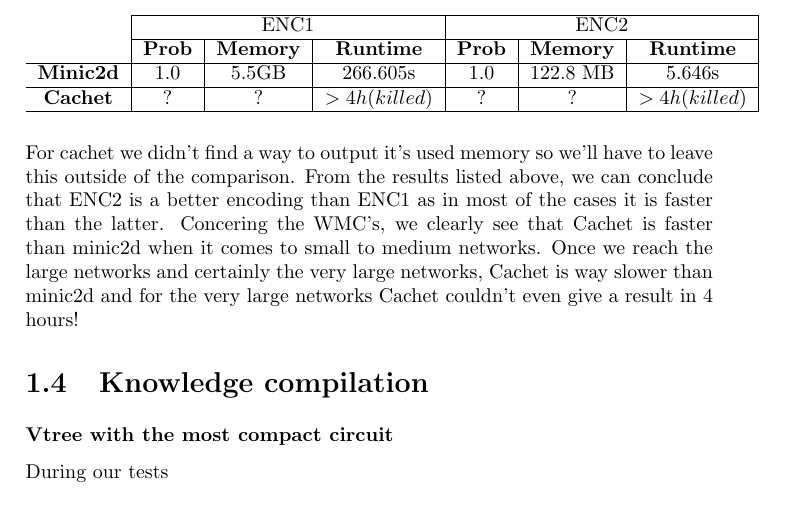
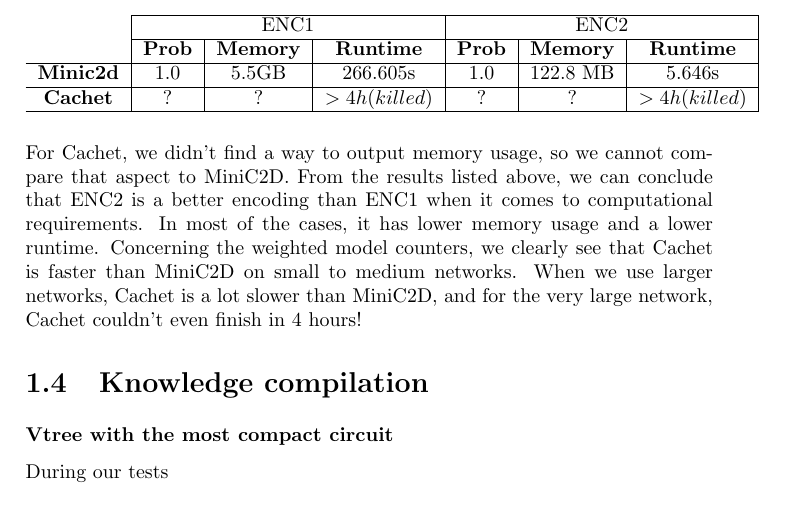
Before and after one commit to ZuoMatthew/ma2-csai-probabilistic-programming, a LaTeX document (report/report.tex, which reads report/chapter-1.tex): part of page 9 of 19, cut so that both start at the same text. Compiled offline with pdfLaTeX.

Commit message:
finished report 1.3.3

```diff
--- a/report/chapter-1.tex
+++ b/report/chapter-1.tex
@@ -367,11 +367,9 @@ We have executed the model counters with various CNFs to build an overview of co
     \end{tabular}
 \end{table}
 
-For cachet we didn't find a way to output it's used memory so we'll have to leave this outside of the comparison.
-From the results listed above, we can conclude that ENC2 is a better encoding than ENC1 as in most of the cases it is faster than the latter.
-Concering the WMC's, we clearly see that Cachet is faster than minic2d when it comes to small to medium networks. Once we reach the large networks
-and certainly the very large networks, Cachet is way slower than minic2d and for the very large networks Cachet couldn't even give a result
-in 4 hours!
+For Cachet, we didn't find a way to output memory usage, so we cannot compare that aspect to MiniC2D.
+From the results listed above, we can conclude that ENC2 is a better encoding than ENC1 when it comes to computational requirements. In most of the cases, it has lower memory usage and a lower runtime.
+Concerning the weighted model counters, we clearly see that Cachet is faster than MiniC2D on small to medium networks. When we use larger networks, Cachet is a lot slower than MiniC2D, and for the very large network, Cachet couldn't even finish in 4 hours!
 
 \section{Knowledge compilation}
 \subsubsection{Vtree with the most compact circuit}
```
Also changed, not shown: report/report.pdf.
